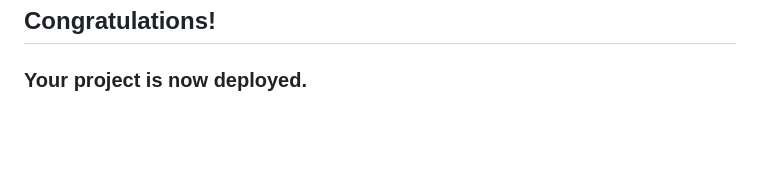
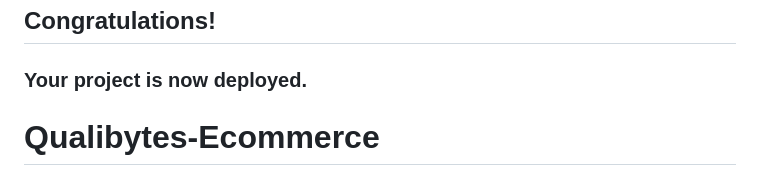
Before and after one commit to Sau2901/Qualibytes-Ecommerce, a Markdown page: README.md, the part around the change. Drawn GitHub-style; blank space fills up the shorter version.

```diff
--- a/README.md
+++ b/README.md
@@ -495,3 +495,4 @@ kubectl get svc nginx-ingress-ingress-nginx-controller -n ingress-nginx -o jsonp
 ## **Congratulations!** <br/>
 
 ### Your project is now deployed.
+# Qualibytes-Ecommerce
```
